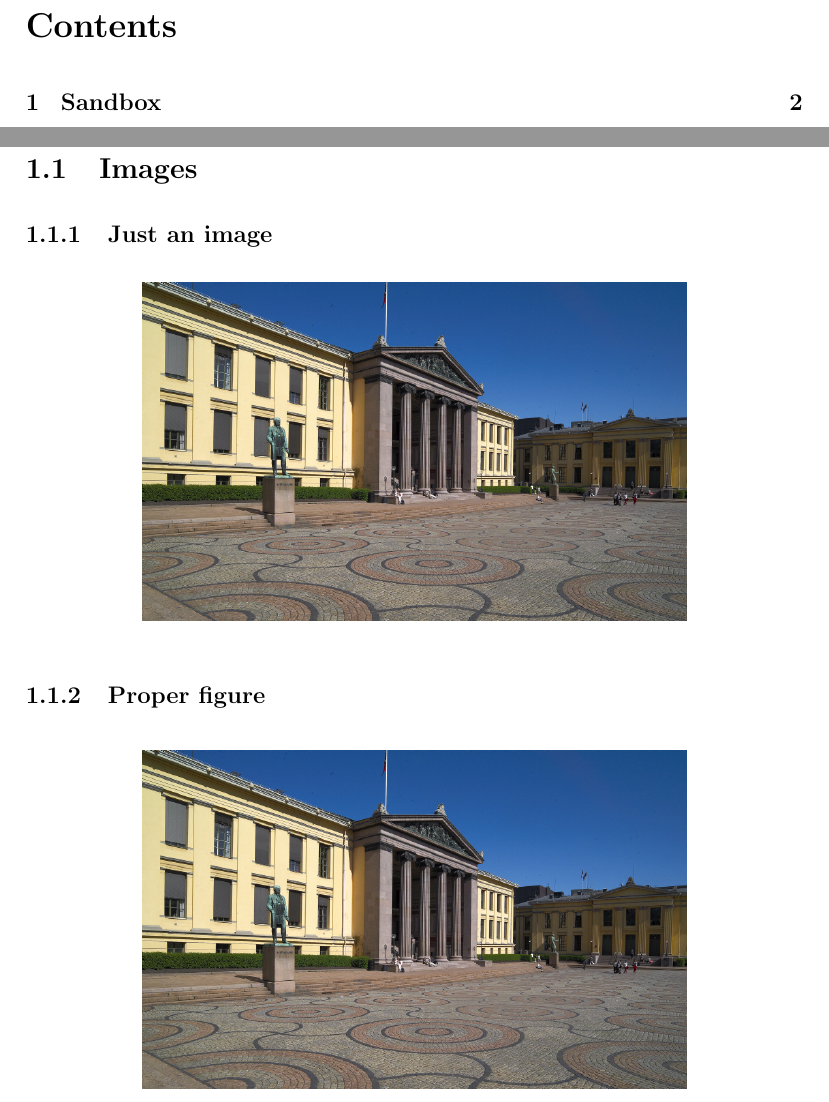
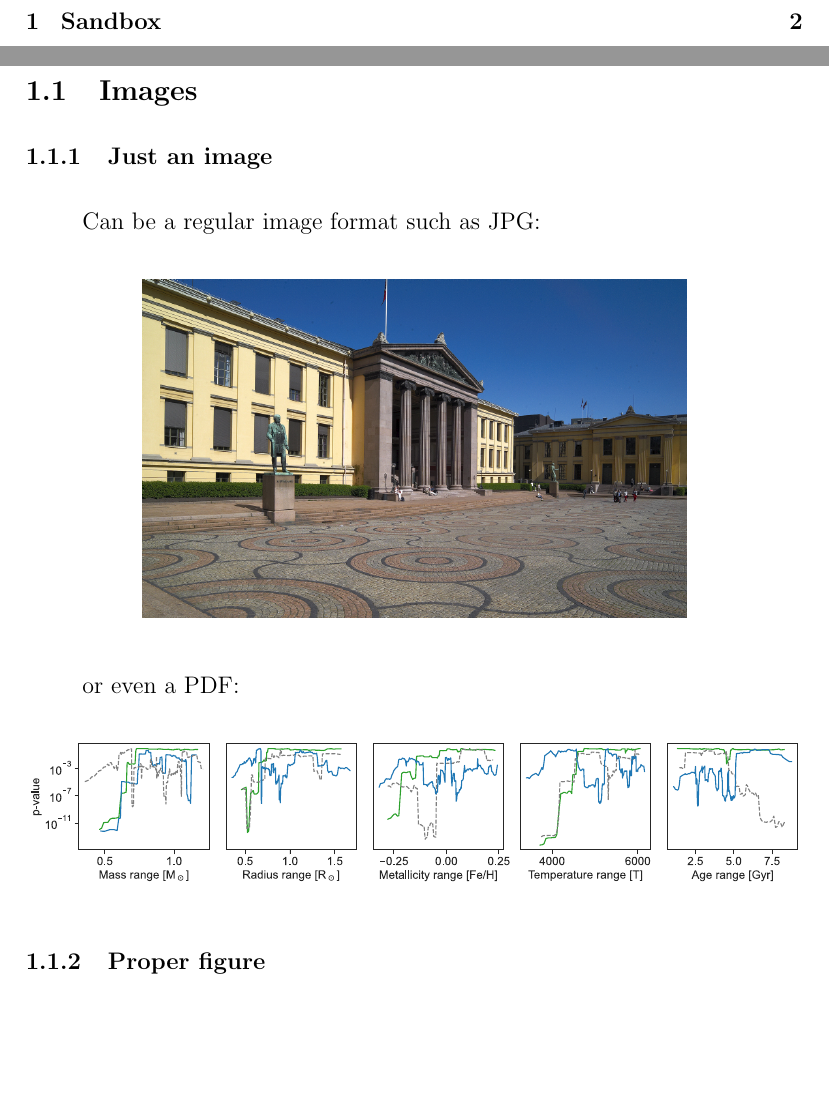
Before and after one commit to retifrav/tex-sandbox, a LaTeX document (_main.tex, which reads 1-intro.tex): two parts of pages 1 and 2 of 8, joined at a grey line, cut at the place of the change, the shorter picture padded with empty space. Compiled offline with pdfLaTeX.

Commit message:
Can include graphics from PDF files too

```diff
--- a/1-intro.tex
+++ b/1-intro.tex
@@ -4,8 +4,16 @@
 
 \subsubsection{Just an image}
 
+Can be a regular image format such as JPG:
+
 \begin{center}
     \includegraphics[width=0.7\columnwidth]{./img/university-square-uio.jpg}
+\end{center}
+
+or even a PDF:
+
+\begin{center}
+    \includegraphics[width=\columnwidth]{./img/PvalueMovingSample_all.pdf}
 \end{center}
 
 \subsubsection{Proper figure}
```
Also changed, not shown: img/PvalueMovingSample_all.pdf (added), 1 other file.
